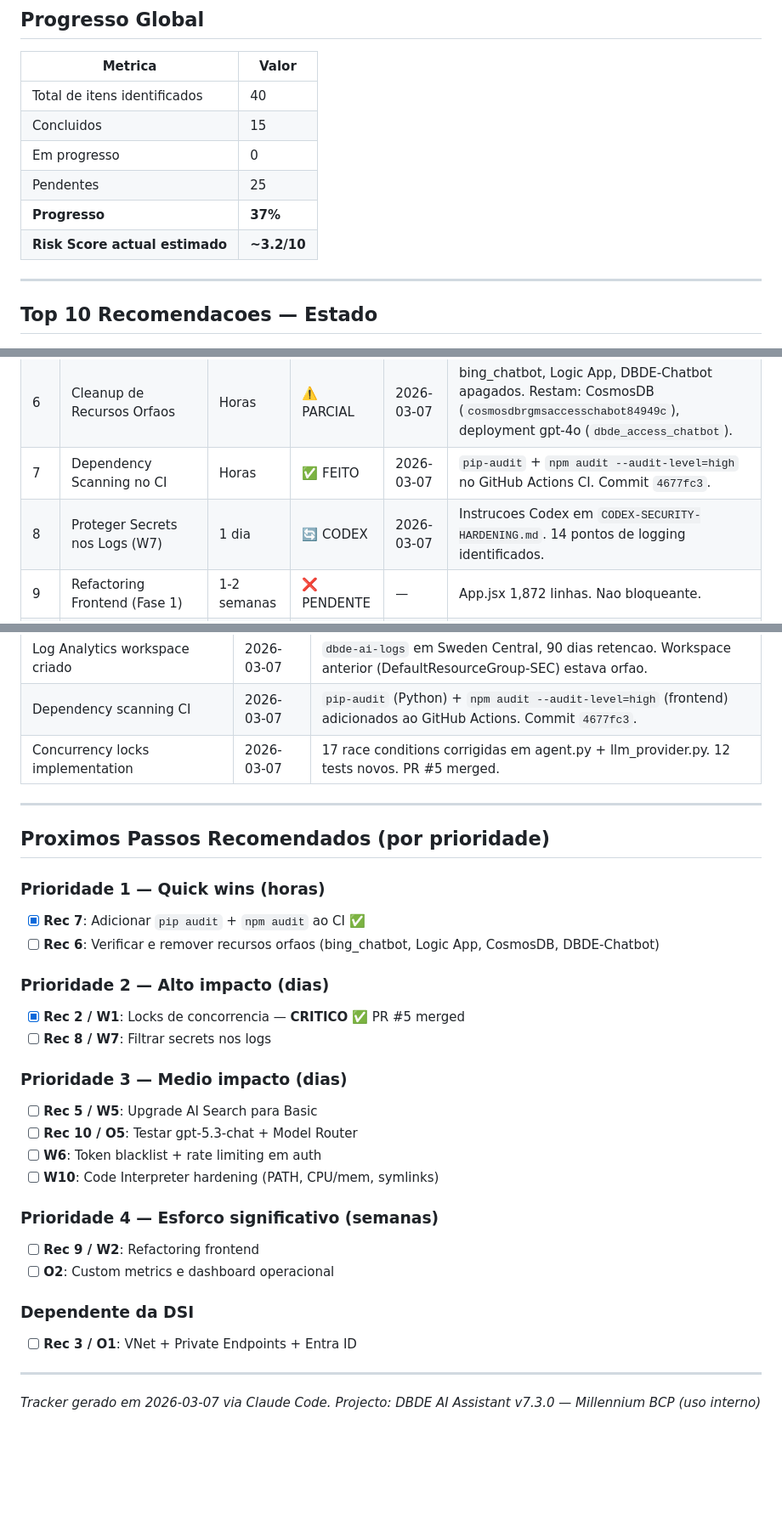
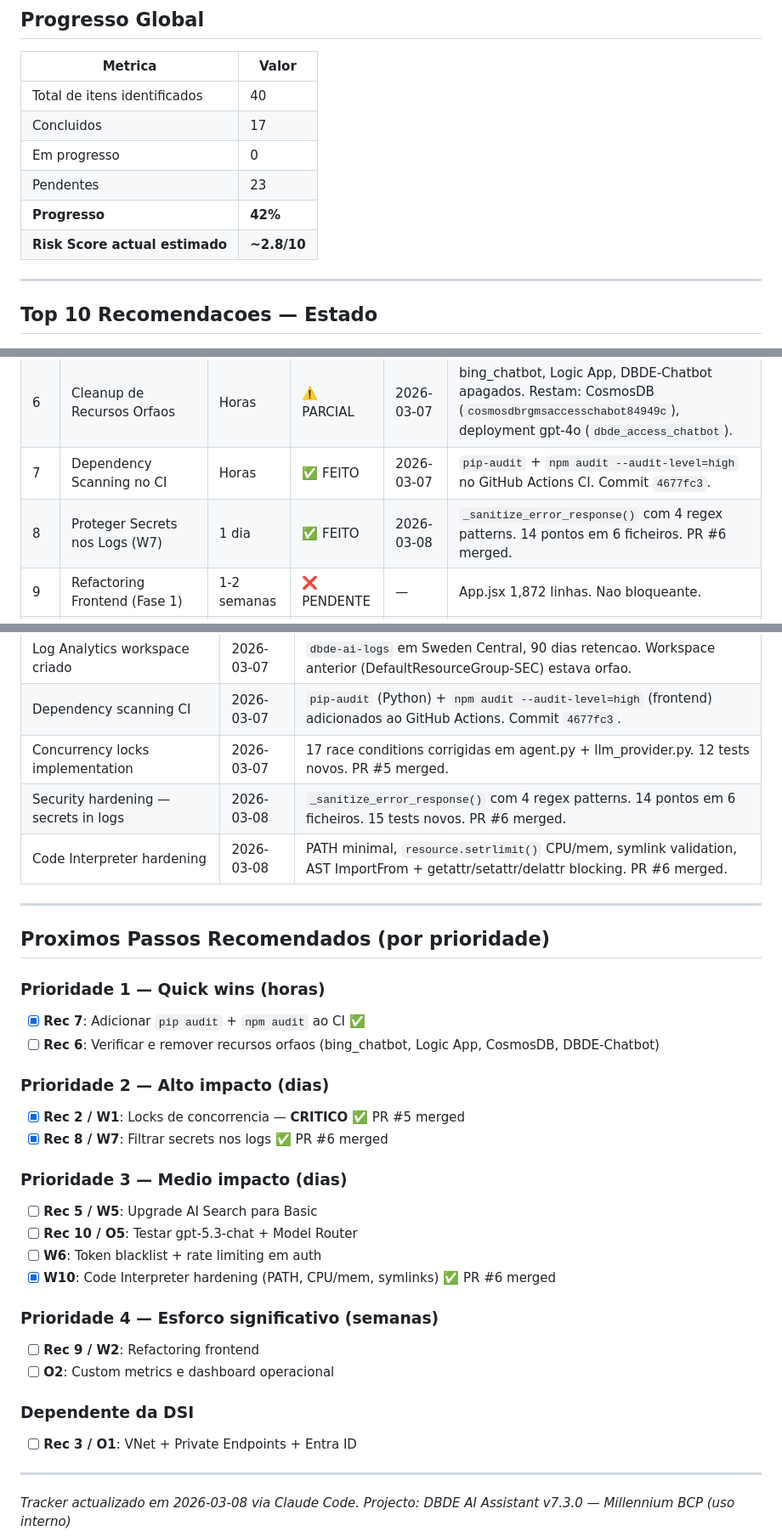
Before and after one commit to pedromouzinho/dbde_ai_assistant, a Markdown page: docs/SWOT-TRACKER.md, 3 parts joined by grey strips. Shown at 85% size. Rendered like a GitHub page; blank space fills up the shorter version.

Commit message:
docs: update SWOT tracker — W7 secrets + W10 Code Interpreter DONE (PR #6)
Progress: 37% → 42% (17/40 items completed)
Risk Score: ~3.2 → ~2.8/10

Co-Authored-By: Claude Opus 4.6 <noreply@anthropic.com>

```diff
--- a/docs/SWOT-TRACKER.md
+++ b/docs/SWOT-TRACKER.md
@@ -12,11 +12,11 @@
 | Metrica | Valor |
 |---|---|
 | Total de itens identificados | 40 |
-| Concluidos | 15 |
+| Concluidos | 17 |
 | Em progresso | 0 |
-| Pendentes | 25 |
-| **Progresso** | **37%** |
-| **Risk Score actual estimado** | **~3.2/10** |
+| Pendentes | 23 |
+| **Progresso** | **42%** |
+| **Risk Score actual estimado** | **~2.8/10** |
 
 ---
 
@@ -31,7 +31,7 @@
 | 5 | Upgrade AI Search para Basic | 1 dia | ❌ PENDENTE | — | Tier Free sem SLA. Requer re-indexacao apos upgrade. |
 | 6 | Cleanup de Recursos Orfaos | Horas | ⚠️ PARCIAL | 2026-03-07 | bing_chatbot, Logic App, DBDE-Chatbot apagados. Restam: CosmosDB (`cosmosdbrgmsaccesschabot84949c`), deployment gpt-4o (`dbde_access_chatbot`). |
 | 7 | Dependency Scanning no CI | Horas | ✅ FEITO | 2026-03-07 | `pip-audit` + `npm audit --audit-level=high` no GitHub Actions CI. Commit `4677fc3`. |
-| 8 | Proteger Secrets nos Logs (W7) | 1 dia | 🔄 CODEX | 2026-03-07 | Instrucoes Codex em `CODEX-SECURITY-HARDENING.md`. 14 pontos de logging identificados. |
+| 8 | Proteger Secrets nos Logs (W7) | 1 dia | ✅ FEITO | 2026-03-08 | `_sanitize_error_response()` com 4 regex patterns. 14 pontos em 6 ficheiros. PR #6 merged. |
 | 9 | Refactoring Frontend (Fase 1) | 1-2 semanas | ❌ PENDENTE | — | App.jsx 1,872 linhas. Nao bloqueante. |
 | 10 | Testar Model Router + gpt-5.3-chat | 1-2 dias | ❌ PENDENTE | — | gpt-5.3-chat deployado mas nao configurado como tier. |
 
@@ -100,6 +100,8 @@
 | Log Analytics workspace criado | 2026-03-07 | `dbde-ai-logs` em Sweden Central, 90 dias retencao. Workspace anterior (DefaultResourceGroup-SEC) estava orfao. |
 | Dependency scanning CI | 2026-03-07 | `pip-audit` (Python) + `npm audit --audit-level=high` (frontend) adicionados ao GitHub Actions. Commit `4677fc3`. |
 | Concurrency locks implementation | 2026-03-07 | 17 race conditions corrigidas em agent.py + llm_provider.py. 12 tests novos. PR #5 merged. |
+| Security hardening — secrets in logs | 2026-03-08 | `_sanitize_error_response()` com 4 regex patterns. 14 pontos em 6 ficheiros. 15 tests novos. PR #6 merged. |
+| Code Interpreter hardening | 2026-03-08 | PATH minimal, `resource.setrlimit()` CPU/mem, symlink validation, AST ImportFrom + getattr/setattr/delattr blocking. PR #6 merged. |
 
 ---
 
@@ -111,13 +113,13 @@
 
 ### Prioridade 2 — Alto impacto (dias)
 - [x] **Rec 2 / W1**: Locks de concorrencia — **CRITICO** ✅ PR #5 merged
-- [ ] **Rec 8 / W7**: Filtrar secrets nos logs
+- [x] **Rec 8 / W7**: Filtrar secrets nos logs ✅ PR #6 merged
 
 ### Prioridade 3 — Medio impacto (dias)
 - [ ] **Rec 5 / W5**: Upgrade AI Search para Basic
 - [ ] **Rec 10 / O5**: Testar gpt-5.3-chat + Model Router
 - [ ] **W6**: Token blacklist + rate limiting em auth
-- [ ] **W10**: Code Interpreter hardening (PATH, CPU/mem, symlinks)
+- [x] **W10**: Code Interpreter hardening (PATH, CPU/mem, symlinks) ✅ PR #6 merged
 
 ### Prioridade 4 — Esforco significativo (semanas)
 - [ ] **Rec 9 / W2**: Refactoring frontend
@@ -128,5 +130,5 @@
 
 ---
 
-*Tracker gerado em 2026-03-07 via Claude Code.*
+*Tracker actualizado em 2026-03-08 via Claude Code.*
 *Projecto: DBDE AI Assistant v7.3.0 — Millennium BCP (uso interno)*
```
Also changed, not shown: other parts of docs/SWOT-TRACKER.md (+5 -5 lines).
